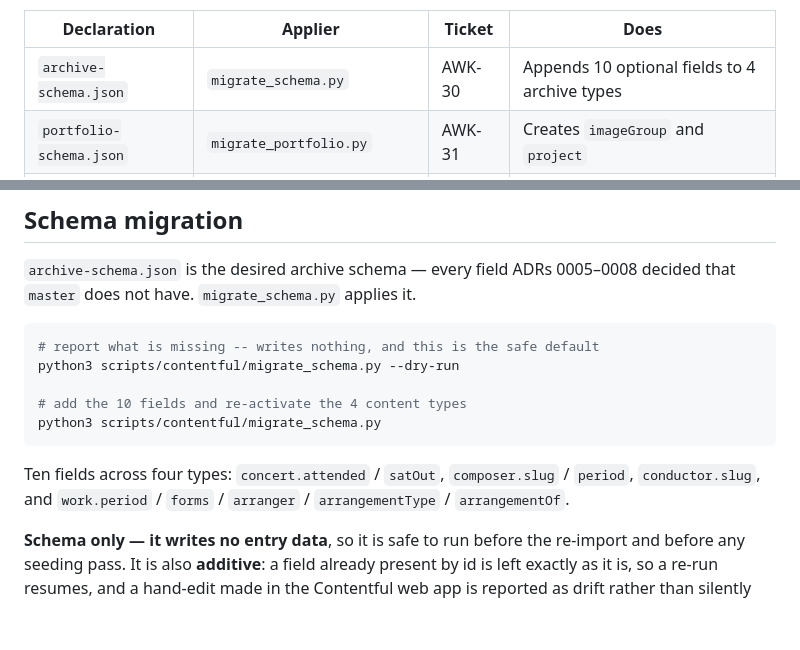
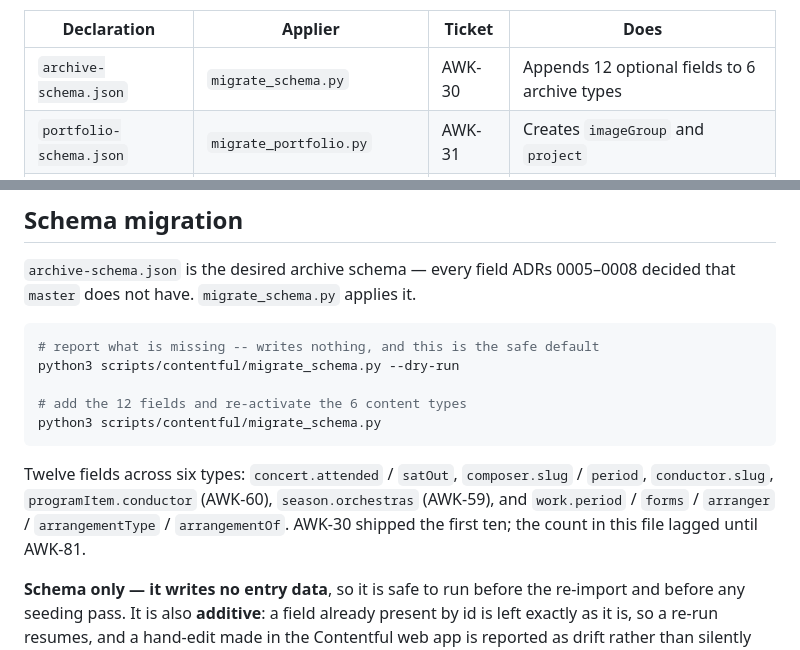
Before and after one commit to awkale/awkale.me, a Markdown page: scripts/contentful/README.md, 2 parts joined by grey strips. Drawn GitHub-style; blank space fills up the shorter version.

Commit message:
docs[AWK-81]: Count the twelve fields and six types the schema applier now appends
The README still said ten fields across four types, which was true when
AWK-30 shipped. AWK-59 added season.orchestras and AWK-60 added
programItem.conductor; archive-schema.test.ts has asserted twelve since.

Co-Authored-By: Claude Fable 5.1 <noreply@anthropic.com>
Claude-Session: https://claude.ai/code/session_01Pgj2FLAVXEon1N51wn8tH3

````diff
--- a/scripts/contentful/README.md
+++ b/scripts/contentful/README.md
@@ -15,7 +15,7 @@ make creating safe. There are **three** declarations across those two appliers.
 
 | Declaration | Applier | Ticket | Does |
 | --- | --- | --- | --- |
-| `archive-schema.json` | `migrate_schema.py` | AWK-30 | Appends 10 optional fields to 4 archive types |
+| `archive-schema.json` | `migrate_schema.py` | AWK-30 | Appends 12 optional fields to 6 archive types |
 | `portfolio-schema.json` | `migrate_portfolio.py` | AWK-31 | Creates `imageGroup` and `project` |
 | `recording-schema.json` | `migrate_portfolio.py --schema` | AWK-32 | Creates `recording` |
 
@@ -31,13 +31,15 @@ decided that `master` does not have. `migrate_schema.py` applies it.
 # report what is missing -- writes nothing, and this is the safe default
 python3 scripts/contentful/migrate_schema.py --dry-run
 
-# add the 10 fields and re-activate the 4 content types
+# add the 12 fields and re-activate the 6 content types
 python3 scripts/contentful/migrate_schema.py
 ```
 
-Ten fields across four types: `concert.attended` / `satOut`, `composer.slug` /
-`period`, `conductor.slug`, and `work.period` / `forms` / `arranger` /
-`arrangementType` / `arrangementOf`.
+Twelve fields across six types: `concert.attended` / `satOut`, `composer.slug` /
+`period`, `conductor.slug`, `programItem.conductor` (AWK-60), `season.orchestras`
+(AWK-59), and `work.period` / `forms` / `arranger` / `arrangementType` /
+`arrangementOf`. AWK-30 shipped the first ten; the count in this file lagged
+until AWK-81.
 
 **Schema only — it writes no entry data**, so it is safe to run before the
 re-import and before any seeding pass. It is also **additive**: a field already
````
